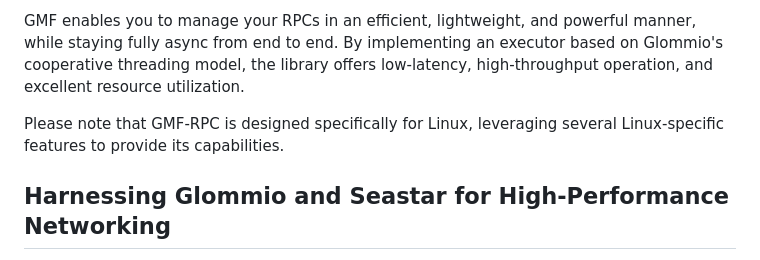
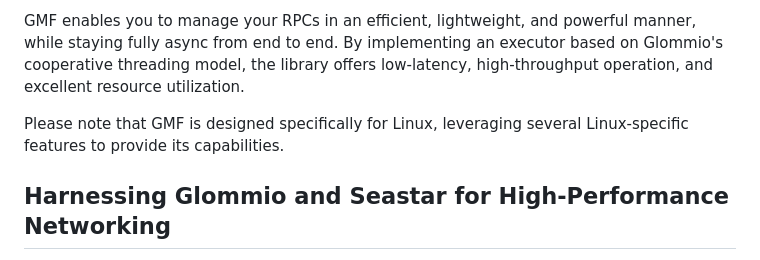
Before and after one commit to EtaCassiopeia/gmf, a Markdown page: README.md, the part around the change printed below. GitHub-like rendering.

Commit message:
docs: Update README

```diff
--- a/README.md
+++ b/README.md
@@ -8,7 +8,7 @@ Our library elegantly blends Glommio's modern cooperative threading model with T
 
 GMF enables you to manage your RPCs in an efficient, lightweight, and powerful manner, while staying fully async from end to end. By implementing an executor based on Glommio's cooperative threading model, the library offers low-latency, high-throughput operation, and excellent resource utilization.
 
-Please note that GMF-RPC is designed specifically for Linux, leveraging several Linux-specific features to provide its capabilities.
+Please note that GMF is designed specifically for Linux, leveraging several Linux-specific features to provide its capabilities.
 
 ## Harnessing Glommio and Seastar for High-Performance Networking
 
```
Also changed, not shown: other parts of README.md (+1 -1 lines).
